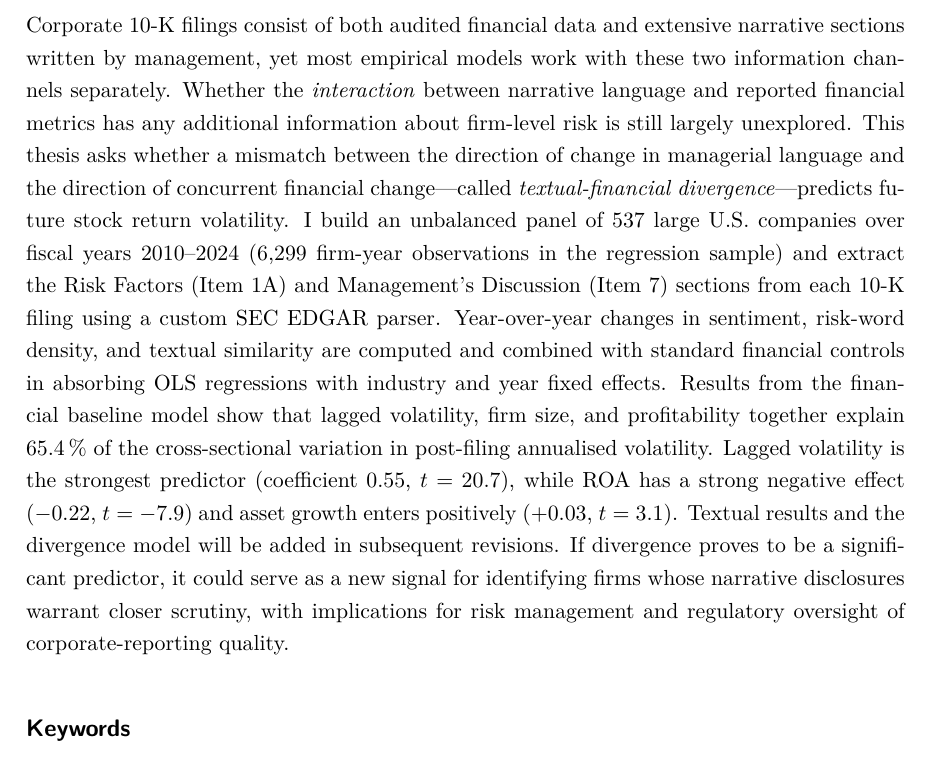
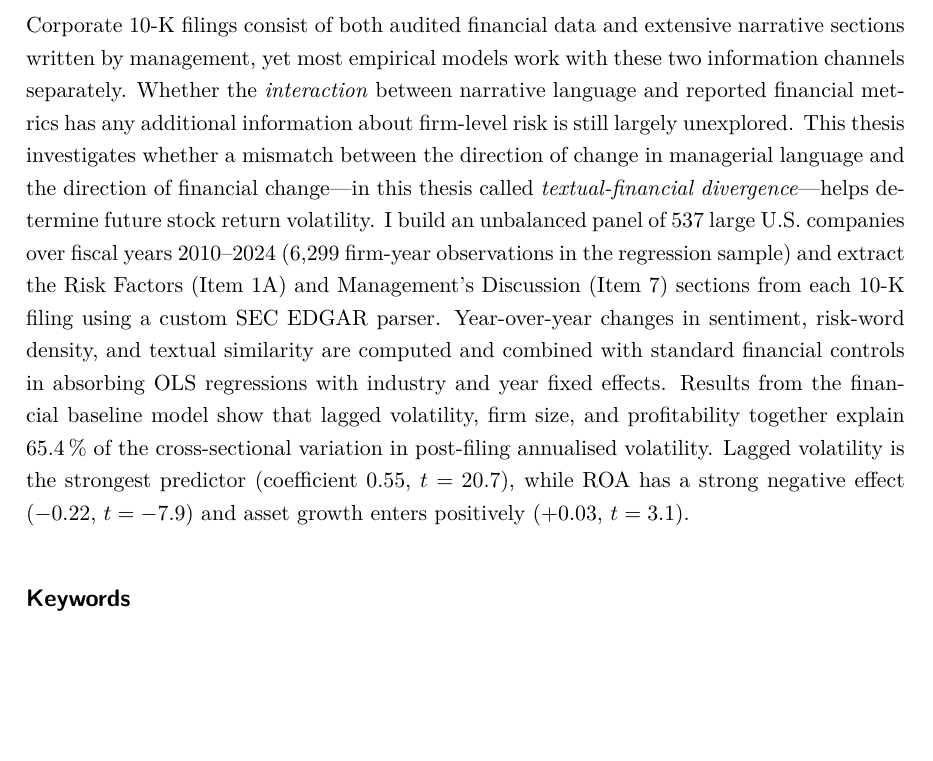
Before and after one commit to SimonSlansky/bachelor-thesis-nlp-financial-filings, a LaTeX thesis (tex/prace.tex): part of page 2 of 28, cut so that both start at the same text, the shorter picture padded with empty space. Compiled offline with pdfLaTeX.

Commit message:
DOCS: refine abstract phrasing and trim speculative closing

```diff
--- a/tex/prace.tex
+++ b/tex/prace.tex
@@ -83,9 +83,9 @@ these two information channels separately. Whether the \emph{interaction}
 between narrative language and reported financial metrics has any
 additional information about firm-level risk is still largely unexplored.
 %
-This thesis asks whether a mismatch between the direction of change in
-managerial language and the direction of concurrent financial
-change---called \emph{textual-financial divergence}---predicts future
+This thesis investigates whether a mismatch between the direction of change in
+managerial language and the direction of financial
+change---in this thesis called \emph{textual-financial divergence}---helps determine future
 stock return volatility.
 %
 I build an unbalanced panel of 537 large U.S.\ companies over
@@ -101,13 +101,7 @@ firm size, and profitability together explain 65.4\,\% of the
 cross-sectional variation in post-filing annualised volatility.
 Lagged volatility is the strongest predictor (coefficient 0.55,
 $t=20.7$), while ROA has a strong negative effect ($-0.22$, $t=-7.9$)
-and asset growth enters positively ($+0.03$, $t=3.1$). Textual results
-and the divergence model will be added in subsequent revisions.
-%
-If divergence proves to be a significant predictor, it could serve as a
-new signal for identifying firms whose narrative disclosures warrant closer
-scrutiny, with implications for risk management and regulatory oversight
-of corporate-reporting quality.
+and asset growth enters positively ($+0.03$, $t=3.1$).
 }
 
 %%% Keywords in Czech
```
